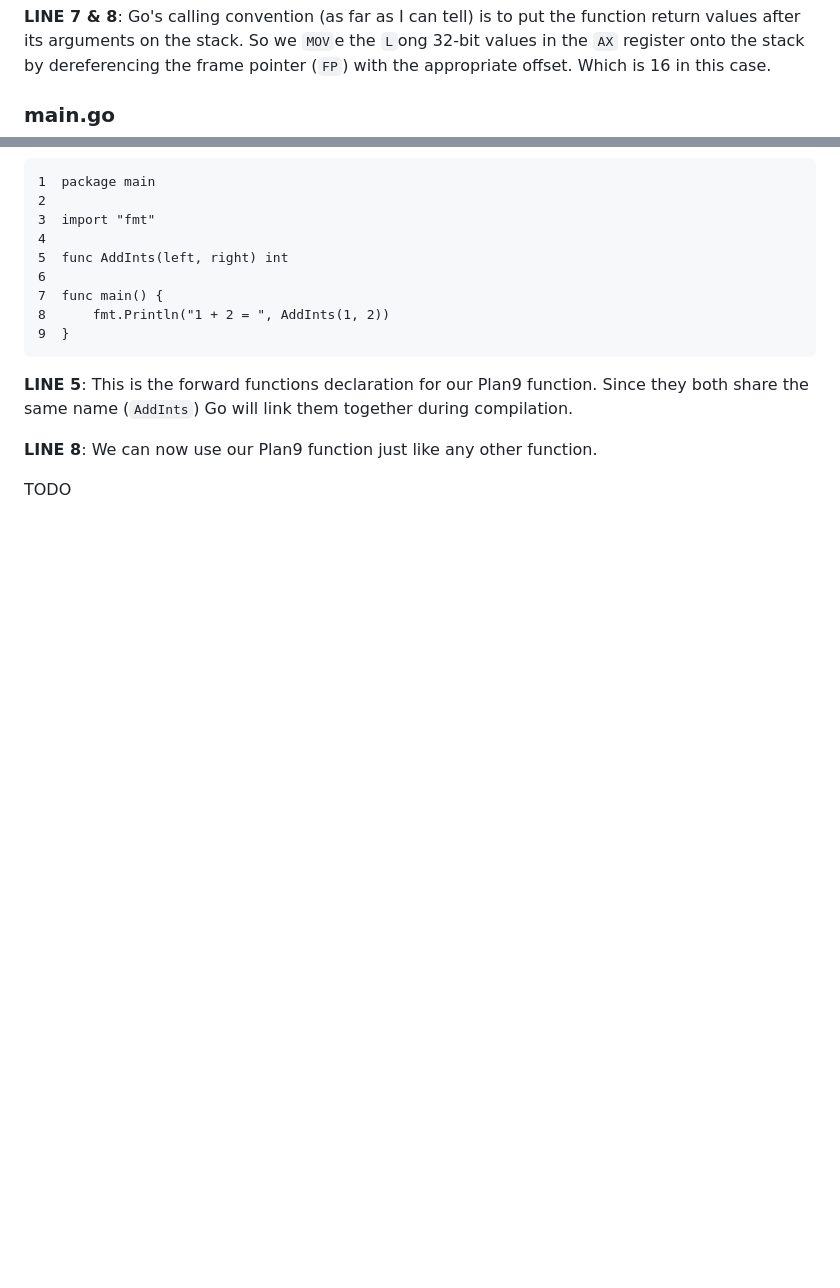
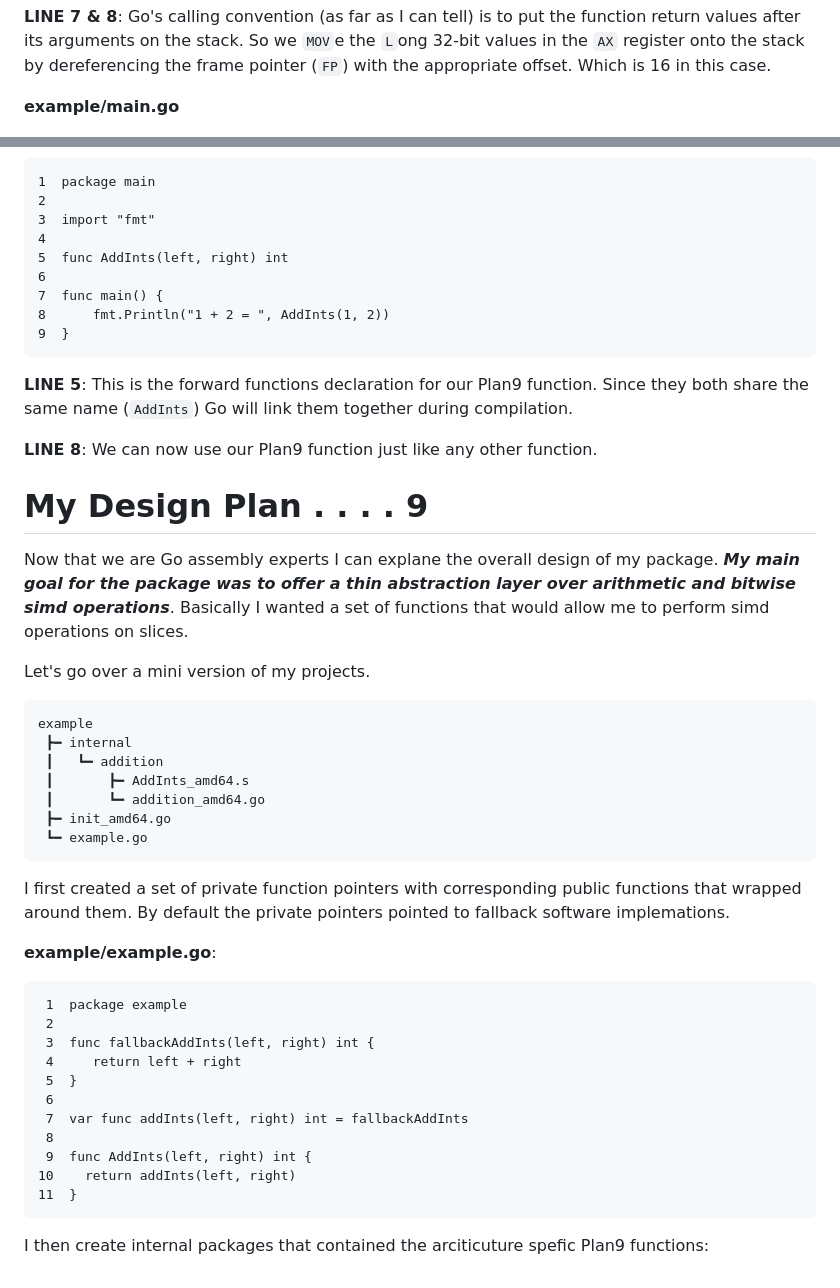
Before and after one commit to pehringer/Jacob_Ray_Pehringer, a Markdown page: simd.md, 2 parts joined by grey strips. Rendered like a GitHub page; blank space fills up the shorter version.

Commit message:
Getting there...

````diff
--- a/simd.md
+++ b/simd.md
@@ -30,7 +32,8 @@ CoolBeans
 **LINE 6**: ```Add``` the ```L```ong 32-bit value in ```AX``` (left) with the ```L```ong 32-bit value in ```BX```. And store the resulting ```L```ong 32-bit value in ```AX```.
 
 **LINE 7 & 8**: Go's calling convention (as far as I can tell) is to put the function return values after its arguments on the stack. So we ```MOV```e the ```L```ong 32-bit values in the ```AX``` register onto the stack by dereferencing the frame pointer (```FP```) with the appropriate offset. Which is 16 in this case.
-### main.go
+
+**example/main.go**
 ```
 1  package main
 2
@@ -47,4 +50,33 @@ CoolBeans
 
 **LINE 8**: We can now use our Plan9 function just like any other function.
 
-TODO
+# My Design Plan . . . . 9
+Now that we are Go assembly experts I can explane the overall design of my package. ***My main goal for the package was to offer a thin abstraction layer over arithmetic and bitwise simd operations***. Basically I wanted a set of functions that would allow me to perform simd operations on slices.
+
+Let's go over a mini version of my projects.
+```
+example
+ ┣━ internal
+ ┃   ┗━ addition
+ ┃       ┣━ AddInts_amd64.s
+ ┃       ┗━ addition_amd64.go
+ ┣━ init_amd64.go
+ ┗━ example.go
+```
+I first created a set of private function pointers with corresponding public functions that wrapped around them. By default the private pointers pointed to fallback software implemations.
+
+**example/example.go**:
+```
+ 1  package example
+ 2
+ 3  func fallbackAddInts(left, right) int {
+ 4     return left + right
+ 5  }
+ 6
+ 7  var func addInts(left, right) int = fallbackAddInts
+ 8
+ 9  func AddInts(left, right) int {
+10    return addInts(left, right)
+11  }
+```
+I then create internal packages that contained the arciticuture spefic Plan9 functions:
````
Also changed, not shown: other parts of simd.md (+5 -3 lines).
